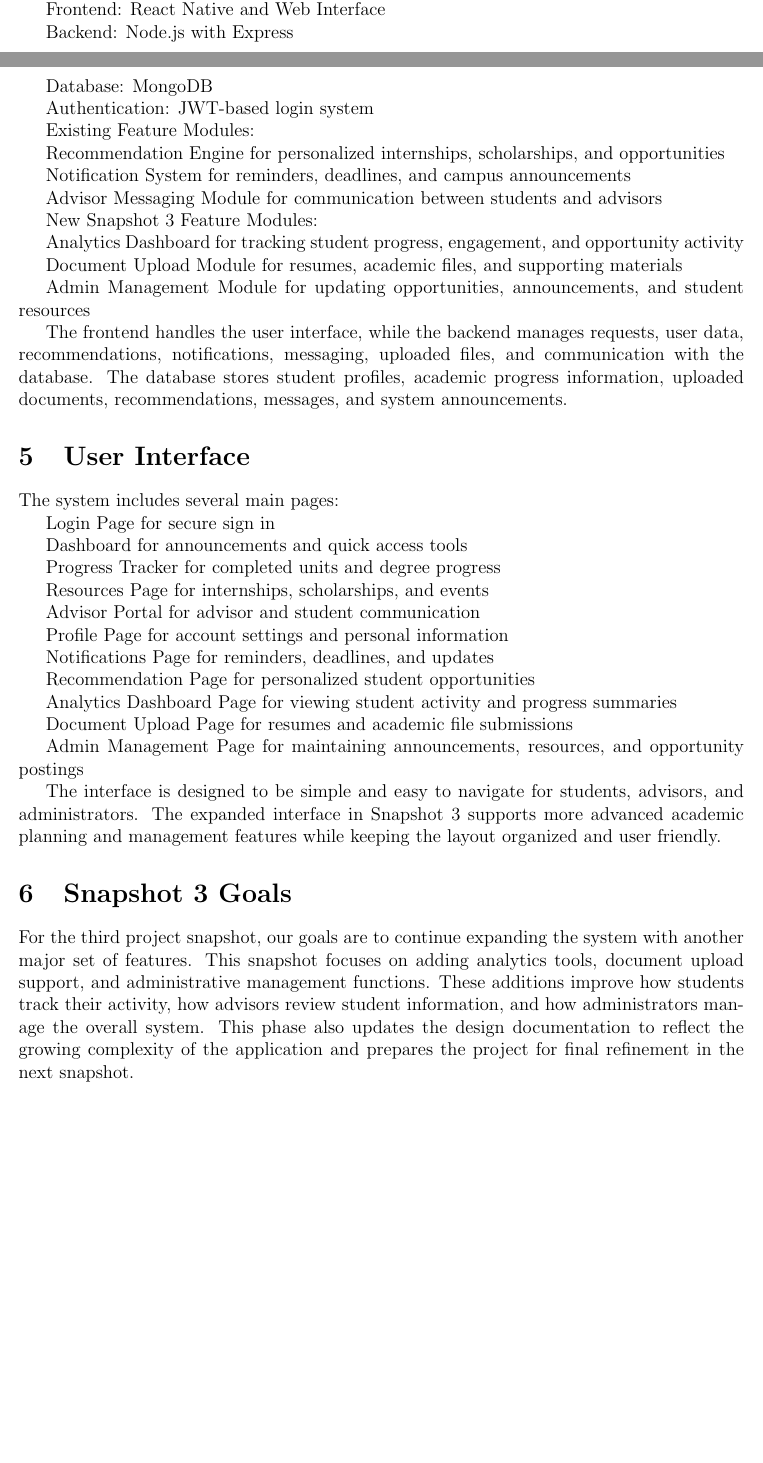
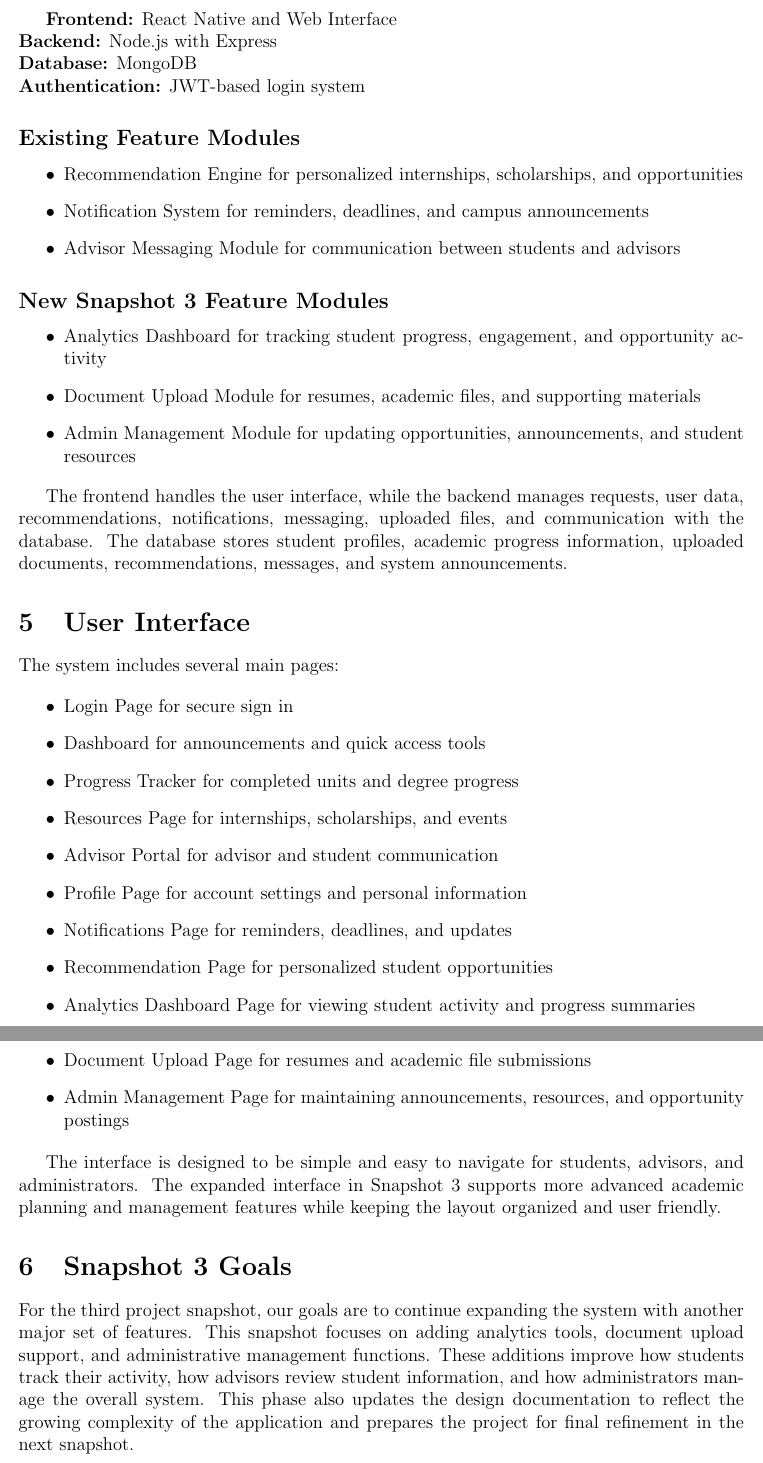
Before and after one commit to bgdf05/CS3338-FinalProject, a LaTeX document (Docs/Software_Design_Document/SDD.tex): two parts of pages 1 and 2 of 3 before the commit and two parts of pages 2 and 3 of 3 after it, joined at a grey line, cut so that both start at the same text, the shorter picture padded with empty space. Compiled offline with pdfLaTeX.

Commit message:
Update SDD Snapshot 3 (formatting + content fixes)
Refined Snapshot 3 SDD with formatting improvements and minor content updates

```diff
--- a/Docs/Software_Design_Document/SDD.tex
+++ b/Docs/Software_Design_Document/SDD.tex
@@ -30,29 +30,24 @@ In this snapshot, the system is expanded further to support stronger communicati
 \section{System Architecture}
 The system follows a client-server architecture.
 
-Frontend: React Native and Web Interface
+\textbf{Frontend:} React Native and Web Interface \\
+\textbf{Backend:} Node.js with Express \\
+\textbf{Database:} MongoDB \\
+\textbf{Authentication:} JWT-based login system
 
-Backend: Node.js with Express
+\subsection*{Existing Feature Modules}
+\begin{itemize}
+\item Recommendation Engine for personalized internships, scholarships, and opportunities
+\item Notification System for reminders, deadlines, and campus announcements
+\item Advisor Messaging Module for communication between students and advisors
+\end{itemize}
 
-Database: MongoDB
-
-Authentication: JWT-based login system
-
-Existing Feature Modules:
-
-Recommendation Engine for personalized internships, scholarships, and opportunities
-
-Notification System for reminders, deadlines, and campus announcements
-
-Advisor Messaging Module for communication between students and advisors
-
-New Snapshot 3 Feature Modules:
-
-Analytics Dashboard for tracking student progress, engagement, and opportunity activity
-
-Document Upload Module for resumes, academic files, and supporting materials
-
-Admin Management Module for updating opportunities, announcements, and student resources
+\subsection*{New Snapshot 3 Feature Modules}
+\begin{itemize}
+\item Analytics Dashboard for tracking student progress, engagement, and opportunity activity
+\item Document Upload Module for resumes, academic files, and supporting materials
+\item Admin Management Module for updating opportunities, announcements, and student resources
+\end{itemize}
 
 The frontend handles the user interface, while the backend manages requests, user data, recommendations, notifications, messaging, uploaded files, and communication with the database.
 The database stores student profiles, academic progress information, uploaded documents, recommendations, messages, and system announcements.
@@ -60,27 +55,19 @@ The database stores student profiles, academic progress information, uploaded do
 \section{User Interface}
 The system includes several main pages:
 
-Login Page for secure sign in
-
-Dashboard for announcements and quick access tools
-
-Progress Tracker for completed units and degree progress
-
-Resources Page for internships, scholarships, and events
-
-Advisor Portal for advisor and student communication
-
-Profile Page for account settings and personal information
-
-Notifications Page for reminders, deadlines, and updates
-
-Recommendation Page for personalized student opportunities
-
-Analytics Dashboard Page for viewing student activity and progress summaries
-
-Document Upload Page for resumes and academic file submissions
-
-Admin Management Page for maintaining announcements, resources, and opportunity postings
+\begin{itemize}
+\item Login Page for secure sign in
+\item Dashboard for announcements and quick access tools
+\item Progress Tracker for completed units and degree progress
+\item Resources Page for internships, scholarships, and events
+\item Advisor Portal for advisor and student communication
+\item Profile Page for account settings and personal information
+\item Notifications Page for reminders, deadlines, and updates
+\item Recommendation Page for personalized student opportunities
+\item Analytics Dashboard Page for viewing student activity and progress summaries
+\item Document Upload Page for resumes and academic file submissions
+\item Admin Management Page for maintaining announcements, resources, and opportunity postings
+\end{itemize}
 
 The interface is designed to be simple and easy to navigate for students, advisors, and administrators.
 The expanded interface in Snapshot 3 supports more advanced academic planning and management features while keeping the layout organized and user friendly.
```
Also changed, not shown: Docs/Software_Design_Document/SDD.tex (20 more changed lines).
